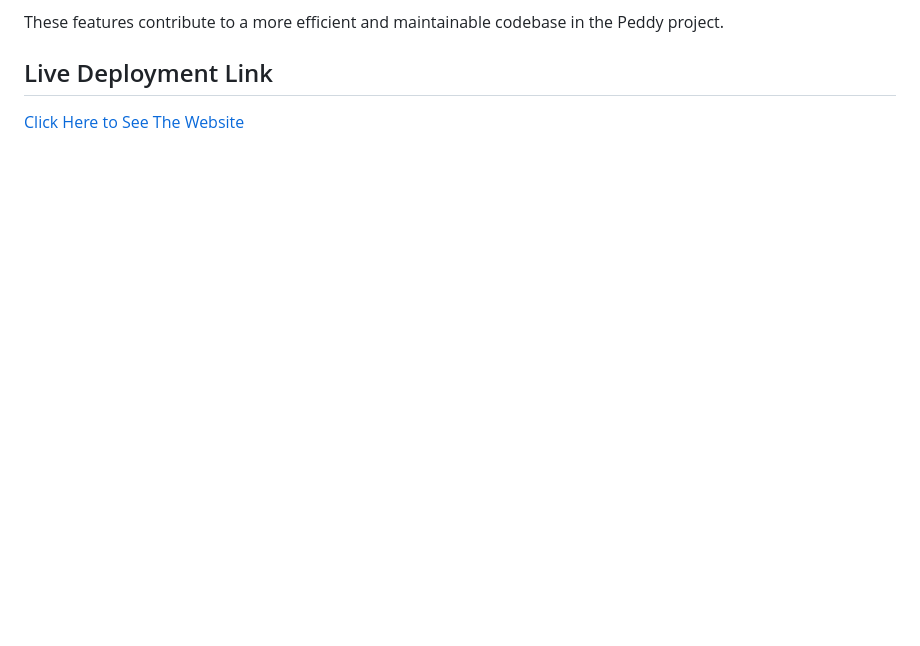
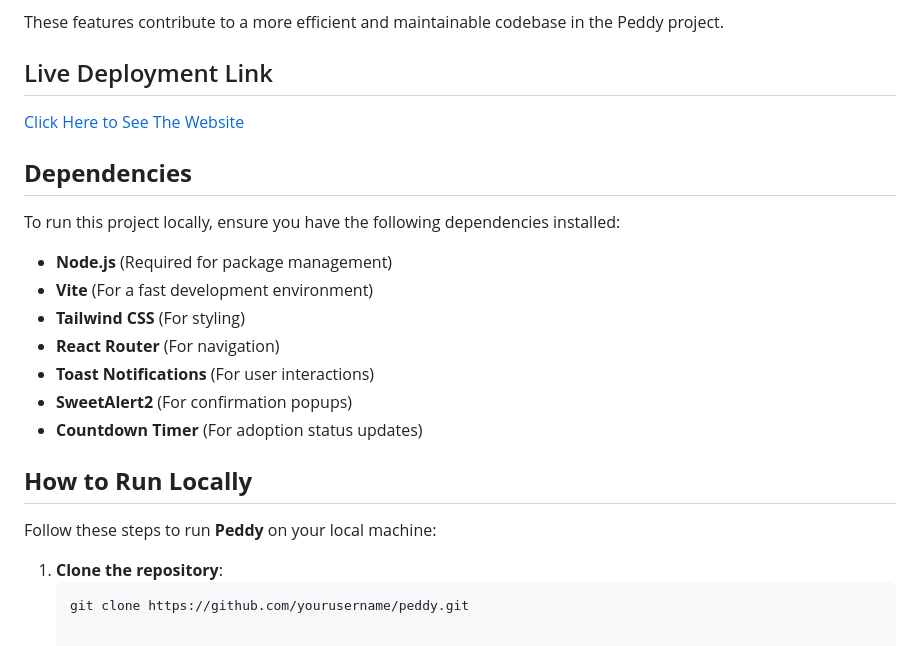
Before and after one commit to farhatuloffical78/Adopt-Pet-Website, a Markdown page: Readme.md, the part around the change. Drawn GitHub-style; blank space fills up the shorter version.

````diff
--- a/Readme.md
+++ b/Readme.md
@@ -41,3 +41,23 @@ These features contribute to a more efficient and maintainable codebase in the P
 
 ## Live Deployment Link
 [Click Here to See The Website](https://pet-adoption-fh.netlify.app/)
+
+## **Dependencies**
+
+To run this project locally, ensure you have the following dependencies installed:
+
+- **Node.js** (Required for package management)
+- **Vite** (For a fast development environment)
+- **Tailwind CSS** (For styling)
+- **React Router** (For navigation)
+- **Toast Notifications** (For user interactions)
+- **SweetAlert2** (For confirmation popups)
+- **Countdown Timer** (For adoption status updates)
+
+## **How to Run Locally**
+
+Follow these steps to run **Peddy** on your local machine:
+
+1. **Clone the repository**:
+   ```bash
+   git clone https://github.com/yourusername/peddy.git
````
